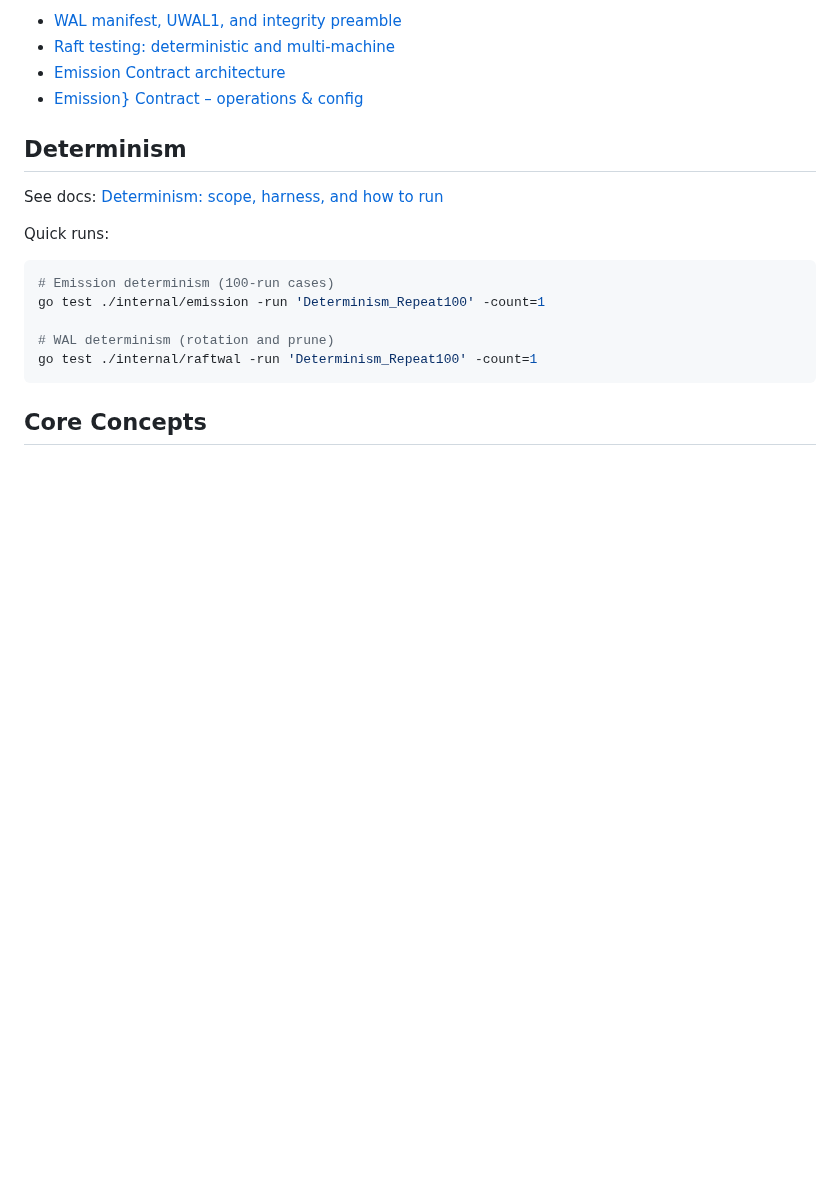
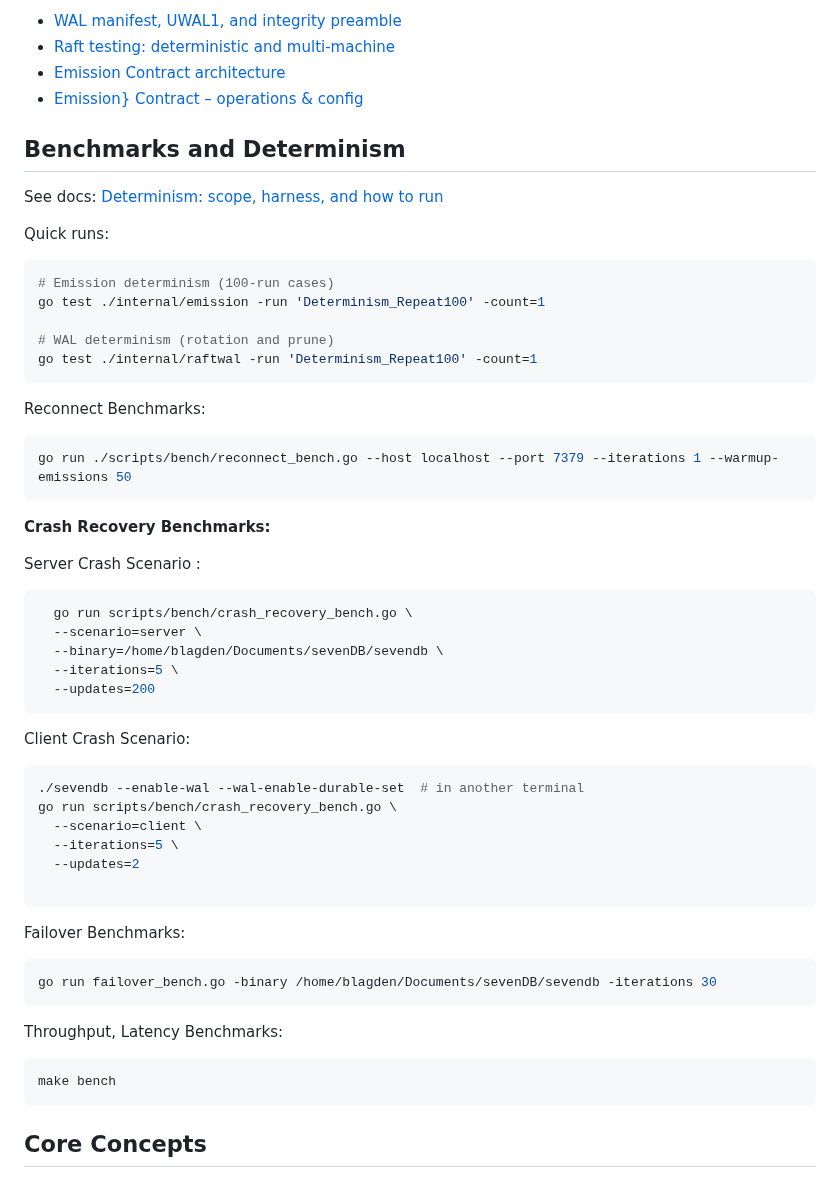
Before and after one commit to sevenDatabase/SevenDB, a Markdown page: README.md, the part around the change. Drawn GitHub-style; blank space fills up the shorter version.

Commit message:
Readme: benchmarks and recovery scenarios

````diff
--- a/README.md
+++ b/README.md
@@ -237,7 +237,7 @@ Additional docs:
 - [Emission Contract architecture](./docs/src/content/docs/architecture/emission-contract.mdx)
 - [Emission} Contract – operations & config](./docs/src/content/docs/emission-contract-ops.mdx)
 
-## Determinism
+## Benchmarks and Determinism
 
 See docs: [Determinism: scope, harness, and how to run](./docs/DETERMINISM.md)
 
@@ -250,6 +250,43 @@ go test ./internal/emission -run 'Determinism_Repeat100' -count=1
 # WAL determinism (rotation and prune)
 go test ./internal/raftwal -run 'Determinism_Repeat100' -count=1
 ```
+
+Reconnect Benchmarks:
+
+```zsh
+go run ./scripts/bench/reconnect_bench.go --host localhost --port 7379 --iterations 1 --warmup-emissions 50
+```
+
+**Crash Recovery Benchmarks:**
+
+Server Crash Scenario :
+```zsh
+  go run scripts/bench/crash_recovery_bench.go \
+  --scenario=server \
+  --binary=/home/blagden/Documents/sevenDB/sevendb \
+  --iterations=5 \
+  --updates=200
+```
+
+Client Crash Scenario:
+```zsh
+./sevendb --enable-wal --wal-enable-durable-set  # in another terminal
+go run scripts/bench/crash_recovery_bench.go \
+  --scenario=client \
+  --iterations=5 \
+  --updates=2
+
+```
+Failover Benchmarks:
+```zsh
+go run failover_bench.go -binary /home/blagden/Documents/sevenDB/sevendb -iterations 30
+```
+
+Throughput, Latency Benchmarks:
+```zsh
+make bench
+```
+
 
 ## Core Concepts
 
````
